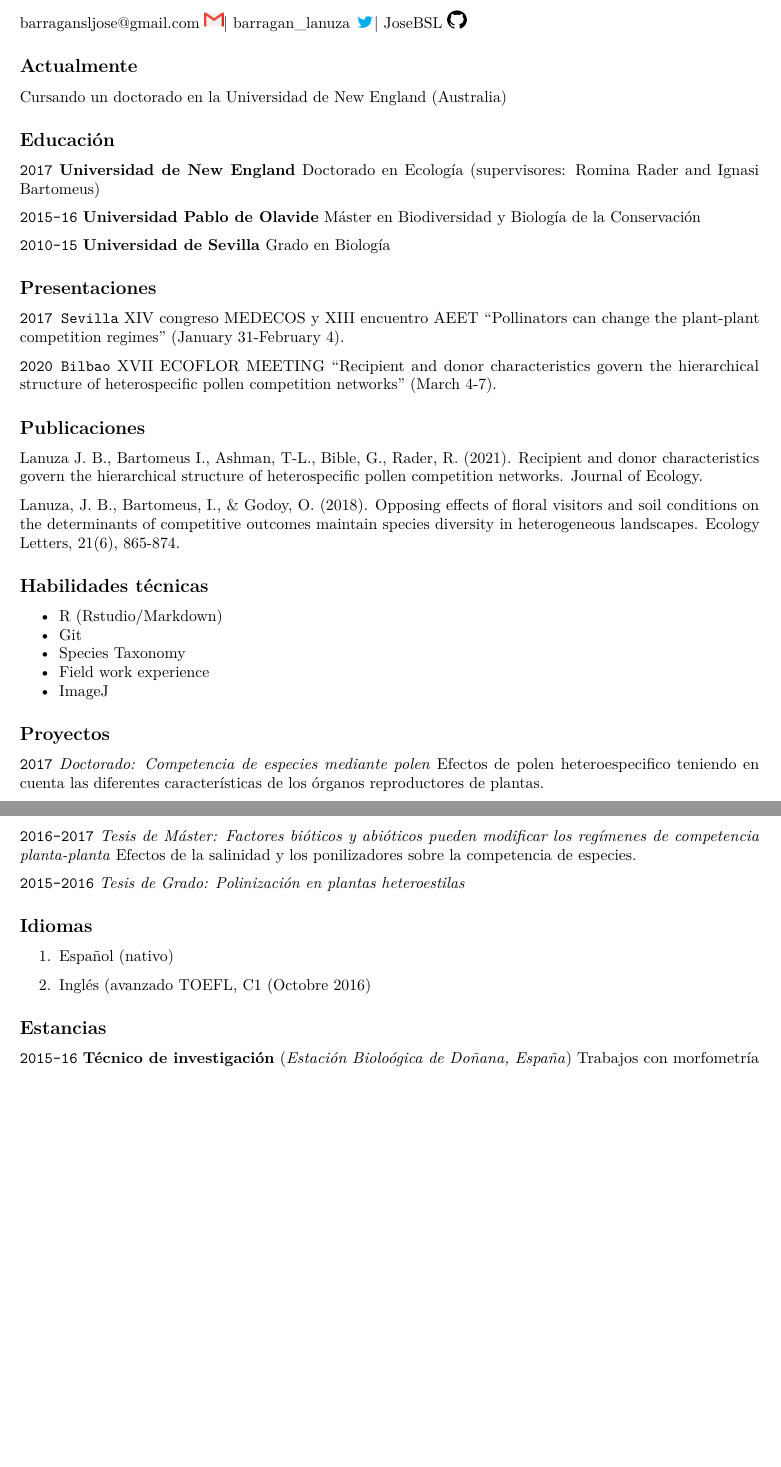
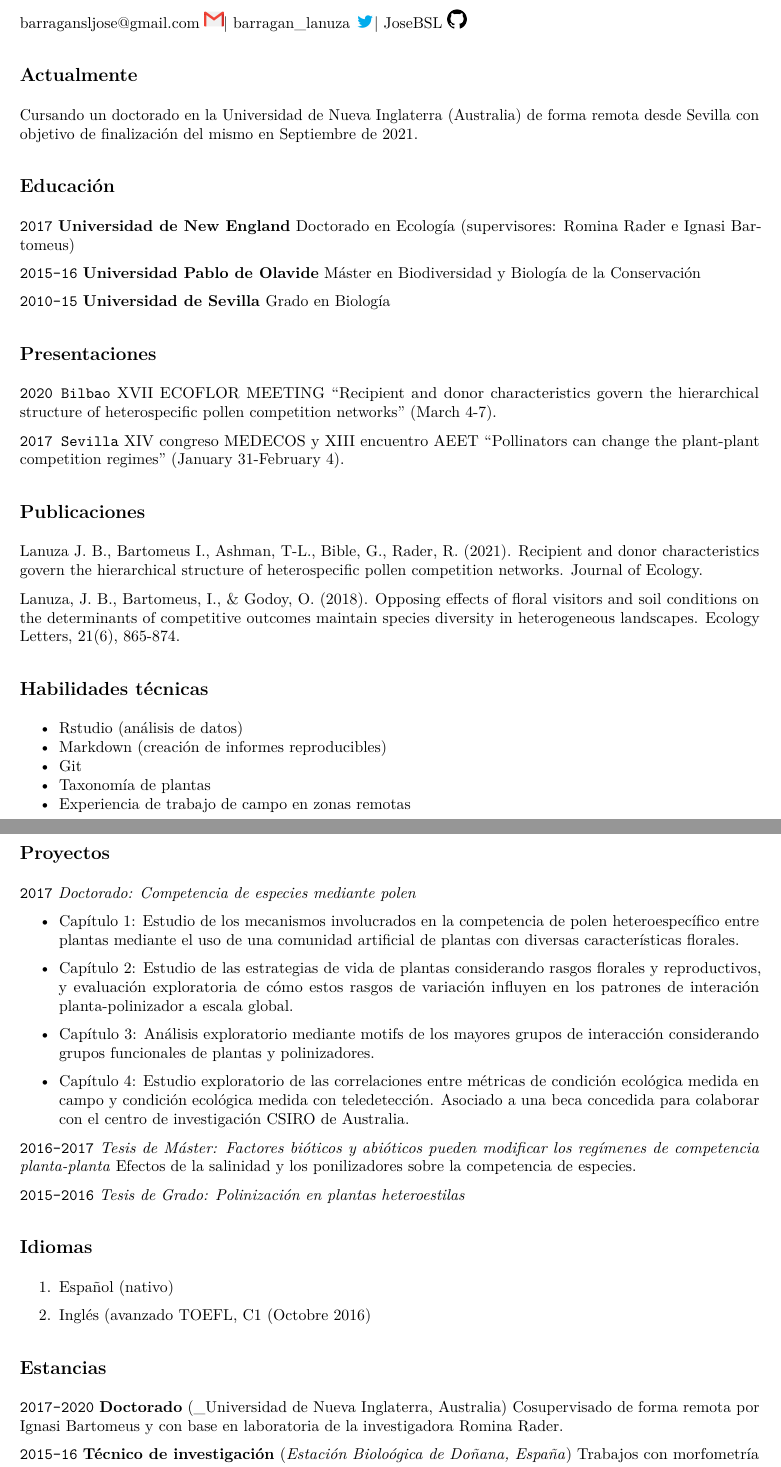
Before and after one commit to JoseBSL/CV, an R Markdown document (curriculum.Rmd): two parts of pages 1 and 2 of 2, joined at a grey line, cut so that both start at the same text, the shorter picture padded with empty space. The pictures show the output file curriculum.pdf that the author committed with the source.

Commit message:
edits on the spanish cv

```diff
--- a/curriculum.Rmd
+++ b/curriculum.Rmd
@@ -17,13 +17,13 @@ Estudiante de doctorado de interacciones planta-polinizador
 
 ## Actualmente
 
-Cursando un doctorado en la Universidad de New England (Australia)
+Cursando un doctorado en la Universidad de Nueva Inglaterra (Australia) de forma remota desde Sevilla con objetivo de finalización del mismo en Septiembre de 2021.
 
 
 ## Educación
 
 `2017`
-__Universidad de New England__ Doctorado en Ecología (supervisores: Romina Rader and Ignasi Bartomeus)
+__Universidad de New England__ Doctorado en Ecología (supervisores: Romina Rader e Ignasi Bartomeus)
 
 `2015-16`
 __Universidad Pablo de Olavide__ Máster en Biodiversidad y Biología de la Conservación
@@ -34,10 +34,9 @@ __Universidad de Sevilla__ Grado en Biología
 
 ## Presentaciones
 
-`2017 Sevilla` XIV congreso MEDECOS y XIII encuentro AEET "Pollinators can change the plant-plant competition regimes" (January 31-February 4).
-
 `2020 Bilbao` XVII ECOFLOR MEETING "Recipient and donor characteristics govern the hierarchical structure of heterospecific pollen competition networks" (March 4-7).
 
+`2017 Sevilla` XIV congreso MEDECOS y XIII encuentro AEET "Pollinators can change the plant-plant competition regimes" (January 31-February 4).
 
 ## Publicaciones
 
@@ -48,17 +47,23 @@ Lanuza, J. B., Bartomeus, I., & Godoy, O. (2018). Opposing effects of floral vis
 
 ## Habilidades técnicas
 
-* R (Rstudio/Markdown)
+* Rstudio (análisis de datos)
+* Markdown (creación de informes reproducibles)
 * Git
-* Species Taxonomy
-* Field work experience
-* ImageJ
-
+* Taxonomía de plantas
+* Experiencia de trabajo de campo en zonas remotas
 
 ## Proyectos
 
 `2017` _Doctorado: Competencia de especies mediante polen_
-Efectos de polen heteroespecifico teniendo en cuenta las diferentes características de los órganos reproductores de plantas.
+
+- Capítulo 1: Estudio de los mecanismos involucrados en la competencia de polen heteroespecífico entre plantas mediante el uso de una comunidad artificial de plantas con diversas características florales.
+
+- Capítulo 2: Estudio de las estrategias de vida de plantas considerando rasgos florales y reproductivos, y evaluación exploratoria de cómo estos rasgos de variación influyen en los patrones de interación planta-polinizador a escala global.
+
+- Capítulo 3: Análisis exploratorio mediante motifs de los mayores grupos de interacción considerando grupos funcionales de plantas y polinizadores.
+
+- Capítulo 4: Estudio exploratorio de las correlaciones entre métricas de condición ecológica medida en campo y condición ecológica medida con teledetección. Asociado a una beca concedida para colaborar con el centro de investigación CSIRO de Australia.
 
 `2016-2017` _Tesis de Máster: Factores bióticos y abióticos pueden modificar los regímenes de competencia planta-planta_
 Efectos de la salinidad y los ponilizadores sobre la competencia de especies.
@@ -73,6 +78,10 @@ Efectos de la salinidad y los ponilizadores sobre la competencia de especies.
 
 
 ## Estancias
+
+`2017-2020`
+__Doctorado__ (_Universidad de Nueva Inglaterra, Australia)
+Cosupervisado de forma remota por Ignasi Bartomeus y con base en laboratoria de la investigadora Romina Rader.
 
 `2015-16`
 __Técnico de investigación__ (_Estación Bioloógica de Doñana, España_)
```
Also changed, not shown: curriculum.pdf, curriculum.Rmd (2 more changed lines), 1 other file.
